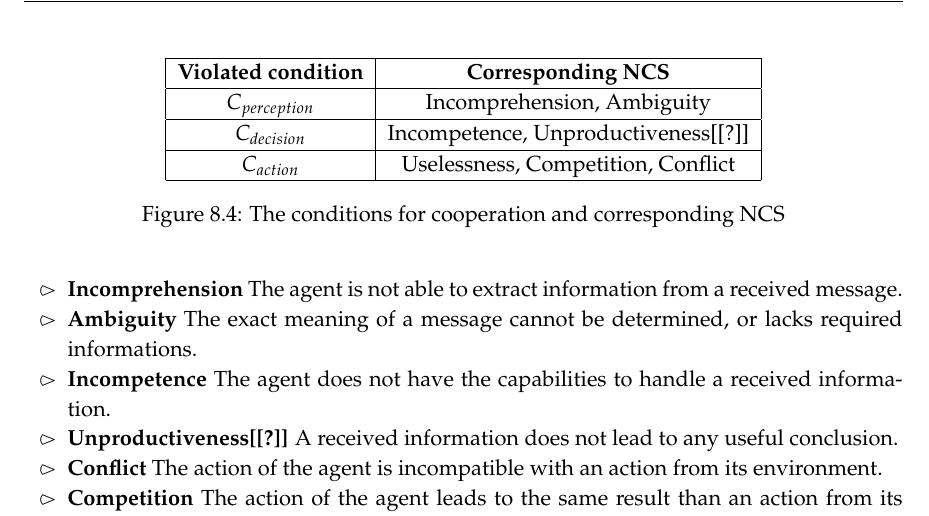
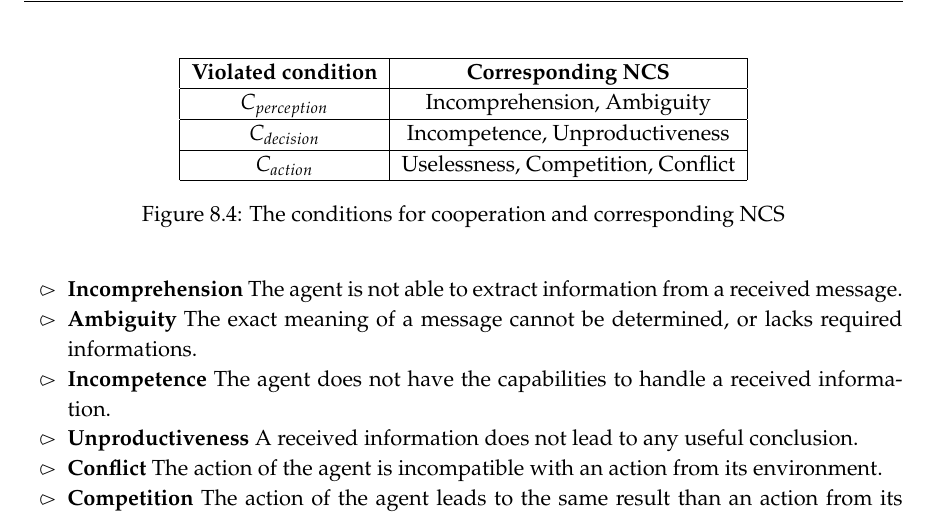
Before and after one commit to tomjorquera/thesis, a LaTeX thesis (sources/manuscrit.tex, which reads sources/AMAS/AMAS.tex): part of page 64 of 143, cut so that both start at the same text. Compiled offline with pdfLaTeX.

Commit message:
AMAS: validated the term Unproductiveness

```diff
--- a/sources/AMAS/AMAS.tex
+++ b/sources/AMAS/AMAS.tex
@@ -262,9 +262,9 @@ Based on these condition, a set of \emph{Non Cooperative Situations}(NCS) has be
 \hline
 \textbf{Violated condition}	& \textbf{Corresponding NCS} \\
 \hline
-$C_{perception}$     & Incomprehension, Ambiguity     \\
+$C_{perception}$     & Incomprehension, Ambiguity\\
 \hline
-$C_{decision}$      & Incompetence, Unproductiveness[[?]] \\
+$C_{decision}$      & Incompetence, Unproductiveness \\
 \hline
 $C_{action}$     & Uselessness, Competition, Conflict\\
 \hline
@@ -278,7 +278,7 @@ The different NCS are:
 \item\textbf{Incomprehension} The agent is not able to extract information from a received message.
 \item\textbf{Ambiguity} The exact meaning of a message cannot be determined, or lacks required informations.
 \item\textbf{Incompetence} The agent does not have the capabilities to handle a received information.
-\item\textbf{Unproductiveness[[?]]} A received information does not lead to any useful conclusion.
+\item\textbf{Unproductiveness} A received information does not lead to any useful conclusion.
 \item\textbf{Conflict} The action of the agent is incompatible with an action from its environment.
 \item\textbf{Competition} The action of the agent leads to the same result than an action from its environment.
 \item\textbf{Uselessness} The action of the agent has no effect on itself or its environment.
```
